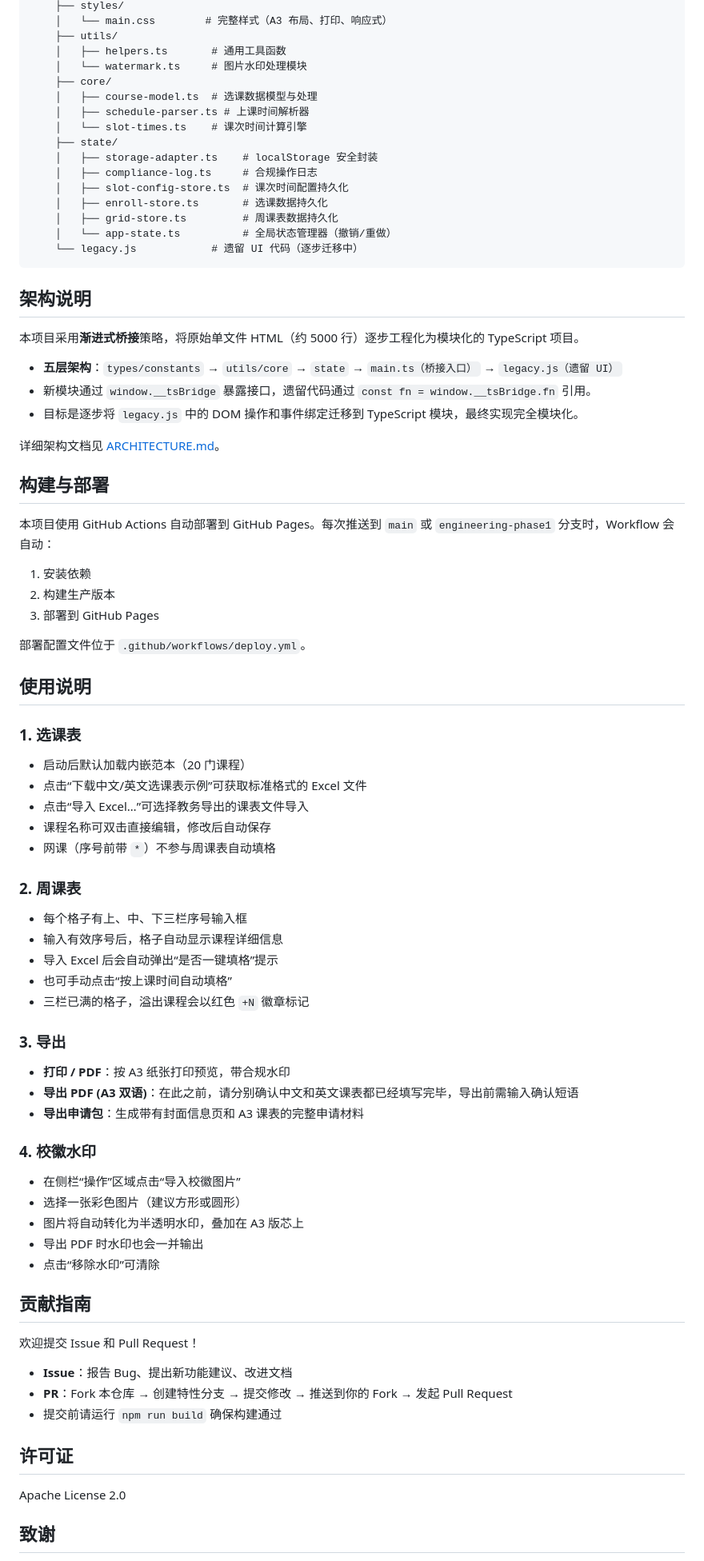
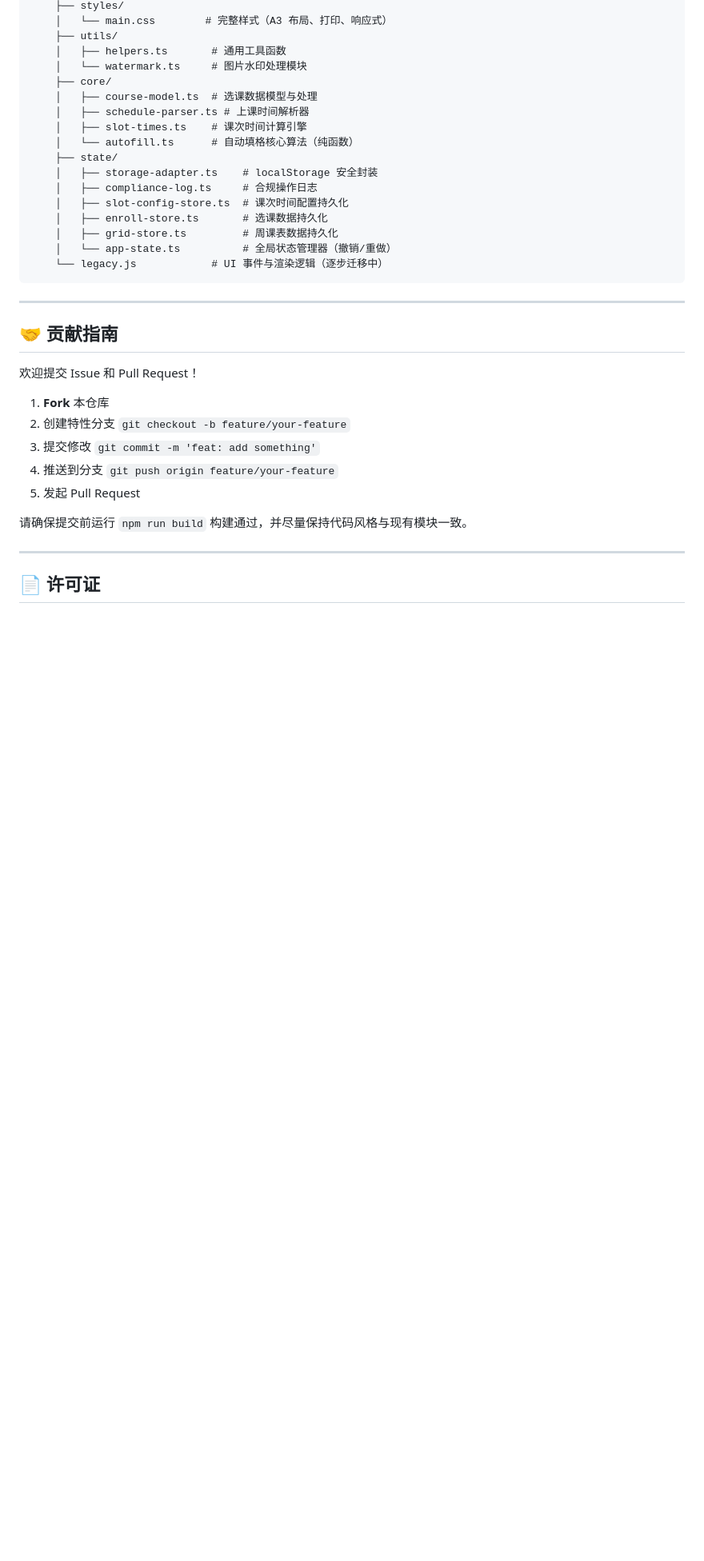
Before and after one commit to Qinsanlian/enrollment-timetable-comparison, a Markdown page: README.md, the part around one of its changes. Shown at 80% size. Drawn GitHub-style; blank space fills up the shorter version.

````diff
--- a/README.md
+++ b/README.md
@@ -80,7 +143,8 @@ course-timetable/
     ├── core/
     │   ├── course-model.ts  # 选课数据模型与处理
     │   ├── schedule-parser.ts # 上课时间解析器
-    │   └── slot-times.ts    # 课次时间计算引擎
+    │   ├── slot-times.ts    # 课次时间计算引擎
+    │   └── autofill.ts      # 自动填格核心算法（纯函数）
     ├── state/
     │   ├── storage-adapter.ts    # localStorage 安全封装
     │   ├── compliance-log.ts     # 合规操作日志
@@ -88,68 +152,24 @@ course-timetable/
     │   ├── enroll-store.ts       # 选课数据持久化
     │   ├── grid-store.ts         # 周课表数据持久化
     │   └── app-state.ts          # 全局状态管理器（撤销/重做）
-    └── legacy.js            # 遗留 UI 代码（逐步迁移中）
+    └── legacy.js            # UI 事件与渲染逻辑（逐步迁移中）
 ```
 
-## 架构说明
+---
 
-本项目采用**渐进式桥接**策略，将原始单文件 HTML（约 5000 行）逐步工程化为模块化的 TypeScript 项目。
-
-- **五层架构**：`types/constants` → `utils/core` → `state` → `main.ts（桥接入口）` → `legacy.js（遗留 UI）`
-- 新模块通过 `window.__tsBridge` 暴露接口，遗留代码通过 `const fn = window.__tsBridge.fn` 引用。
-- 目标是逐步将 `legacy.js` 中的 DOM 操作和事件绑定迁移到 TypeScript 模块，最终实现完全模块化。
-
-详细架构文档见 [ARCHITECTURE.md](./course-timetable/ARCHITECTURE.md)。
-
-## 构建与部署
-
-本项目使用 GitHub Actions 自动部署到 GitHub Pages。每次推送到 `main` 或 `engineering-phase1` 分支时，Workflow 会自动：
-
-1. 安装依赖
-2. 构建生产版本
-3. 部署到 GitHub Pages
-
-部署配置文件位于 `.github/workflows/deploy.yml`。
-
-## 使用说明
-
-### 1. 选课表
-- 启动后默认加载内嵌范本（20 门课程）
-- 点击“下载中文/英文选课表示例”可获取标准格式的 Excel 文件
-- 点击“导入 Excel…”可选择教务导出的课表文件导入
-- 课程名称可双击直接编辑，修改后自动保存
-- 网课（序号前带 `*`）不参与周课表自动填格
-
-### 2. 周课表
-- 每个格子有上、中、下三栏序号输入框
-- 输入有效序号后，格子自动显示课程详细信息
-- 导入 Excel 后会自动弹出“是否一键填格”提示
-- 也可手动点击“按上课时间自动填格”
-- 三栏已满的格子，溢出课程会以红色 `+N` 徽章标记
-
-### 3. 导出
-- **打印 / PDF**：按 A3 纸张打印预览，带合规水印
-- **导出 PDF (A3 双语)**：在此之前，请分别确认中文和英文课表都已经填写完毕，导出前需输入确认短语
-- **导出申请包**：生成带有封面信息页和 A3 课表的完整申请材料
-
-### 4. 校徽水印
-- 在侧栏“操作”区域点击“导入校徽图片”
-- 选择一张彩色图片（建议方形或圆形）
-- 图片将自动转化为半透明水印，叠加在 A3 版芯上
-- 导出 PDF 时水印也会一并输出
-- 点击“移除水印”可清除
-
-## 贡献指南
+## 🤝 贡献指南
 
 欢迎提交 Issue 和 Pull Request！
 
-- **Issue**：报告 Bug、提出新功能建议、改进文档
-- **PR**：Fork 本仓库 → 创建特性分支 → 提交修改 → 推送到你的 Fork → 发起 Pull Request
-- 提交前请运行 `npm run build` 确保构建通过
+1. **Fork** 本仓库
+2. 创建特性分支 `git checkout -b feature/your-feature`
+3. 提交修改 `git commit -m 'feat: add something'`
+4. 推送到分支 `git push origin feature/your-feature`
+5. 发起 Pull Request
 
-## 许可证
+请确保提交前运行 `npm run build` 构建通过，并尽量保持代码风格与现有模块一致。
 
-Apache License 2.0
+---
 
-## 致谢
+## 📄 许可证
 
````
Also changed, not shown: other parts of README.md (+129 -50 lines).
